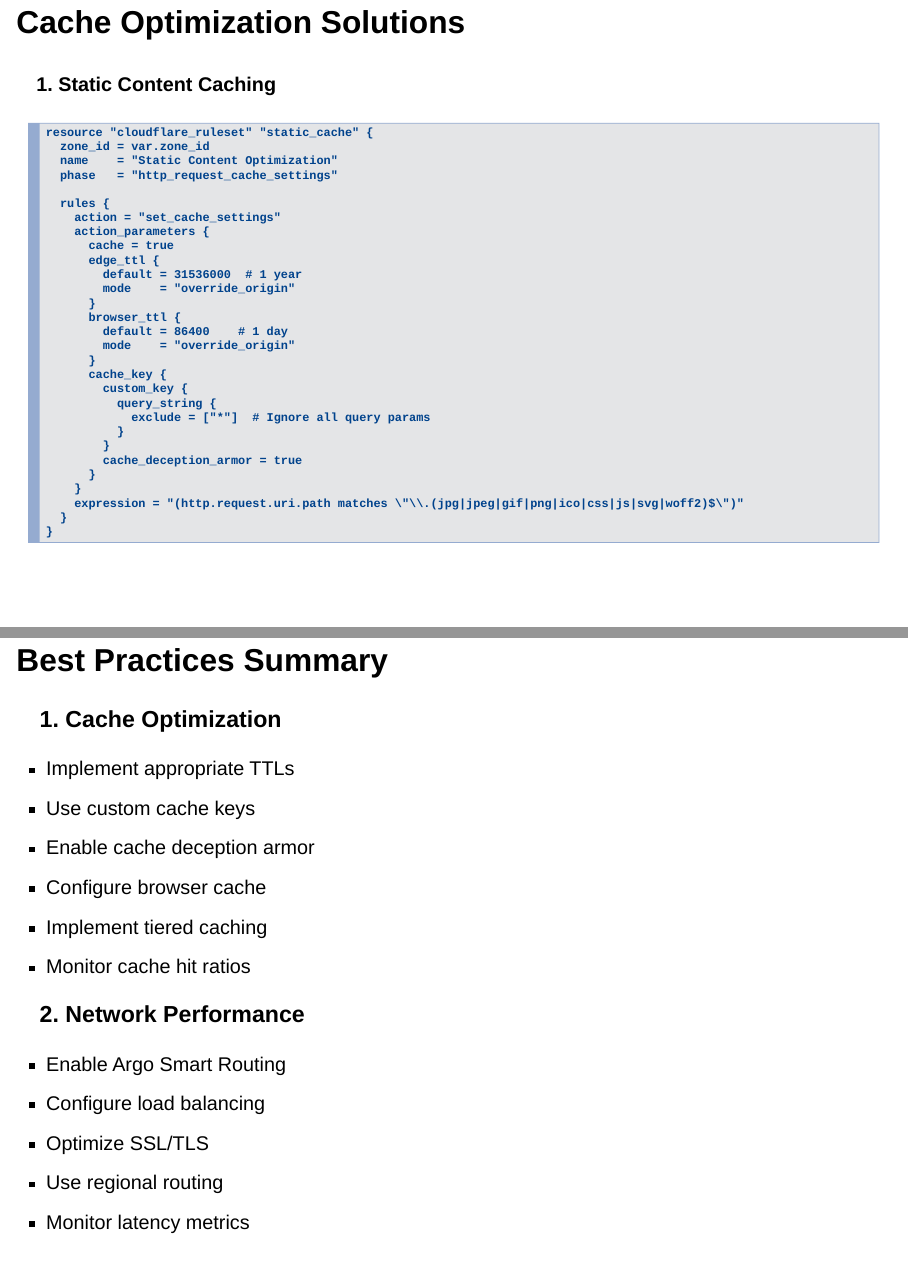
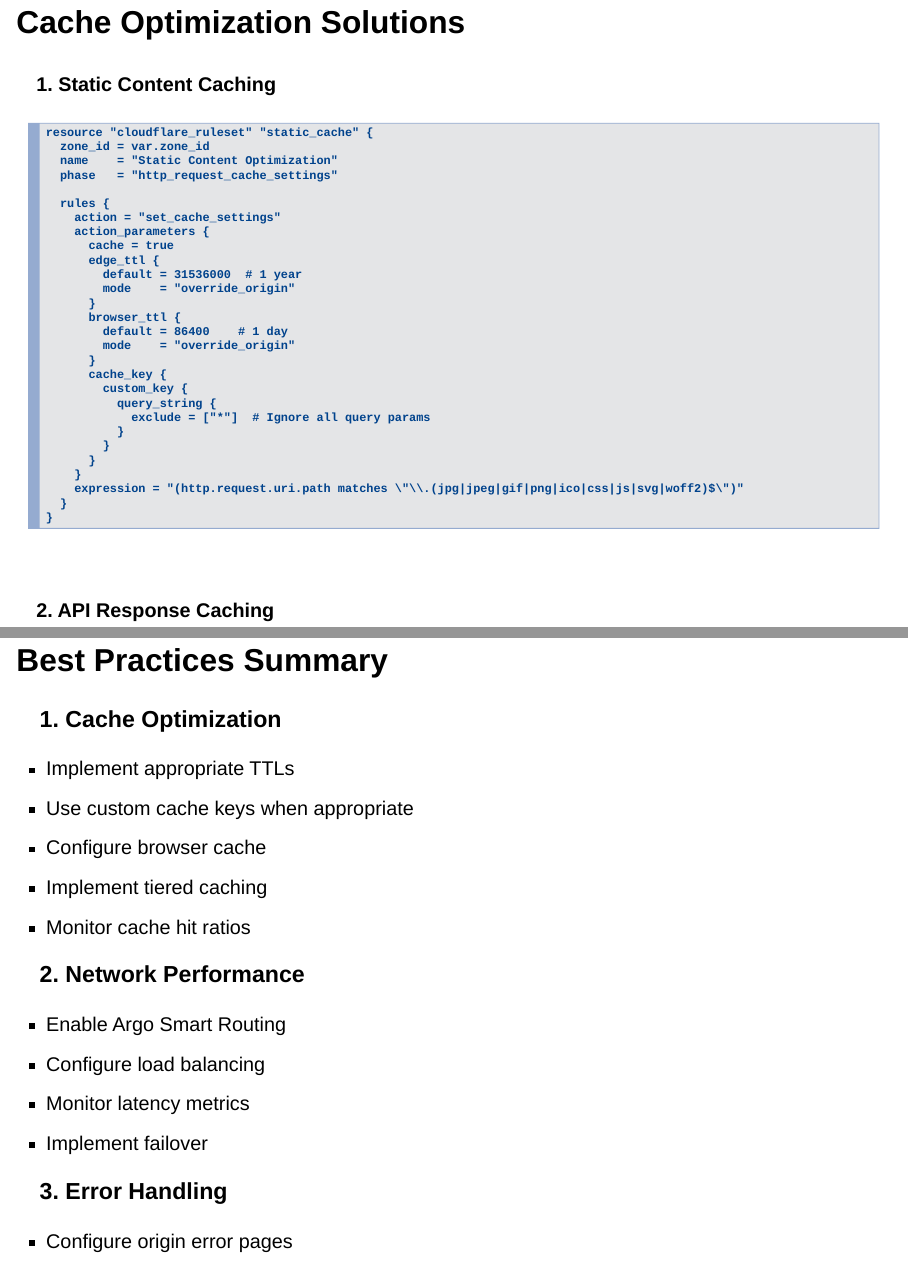
Before and after one commit to erfianugrah/cloudflare_api_scripts, a Quarto document (cdn-analyser/slides/dist/cdn.qmd): pages 10 and 15 of 17, joined at a grey line. Rendered offline with R 4.5, knitr and Pandoc in place of Quarto, with nearby package versions; drawn as Slidy slides in place of the format the file asks for.

Commit message:
fix code

```diff
--- a/cdn-analyser/slides/dist/cdn.qmd
+++ b/cdn-analyser/slides/dist/cdn.qmd
@@ -335,7 +335,6 @@ resource "cloudflare_ruleset" "static_cache" {
             exclude = ["*"]  # Ignore all query params
           }
         }
-        cache_deception_armor = true
       }
     }
     expression = "(http.request.uri.path matches \"\\.(jpg|jpeg|gif|png|ico|css|js|svg|woff2)$\")"
@@ -480,8 +479,7 @@ resource "cloudflare_ruleset" "regional_cache" {
 
 ### 1. Cache Optimization
 - Implement appropriate TTLs
-- Use custom cache keys
-- Enable cache deception armor
+- Use custom cache keys when appropriate
 - Configure browser cache
 - Implement tiered caching
 - Monitor cache hit ratios
@@ -489,8 +487,6 @@ resource "cloudflare_ruleset" "regional_cache" {
 ### 2. Network Performance
 - Enable Argo Smart Routing
 - Configure load balancing
-- Optimize SSL/TLS
-- Use regional routing
 - Monitor latency metrics
 - Implement failover
 
```
Also changed, not shown: cdn-analyser/slides/dist/index.html.
